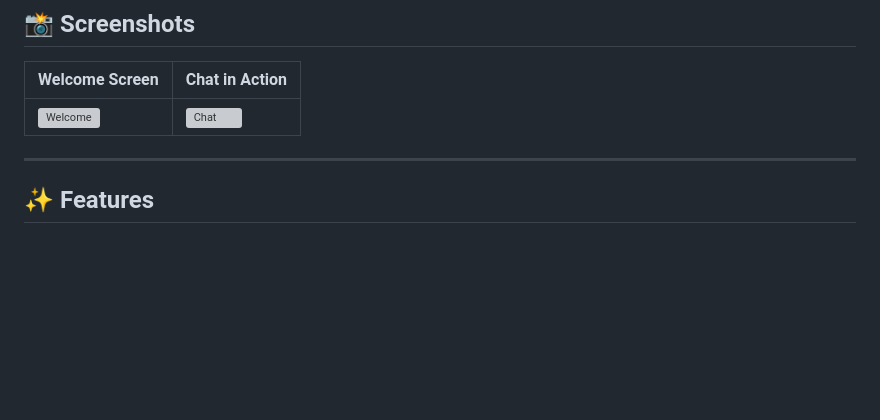
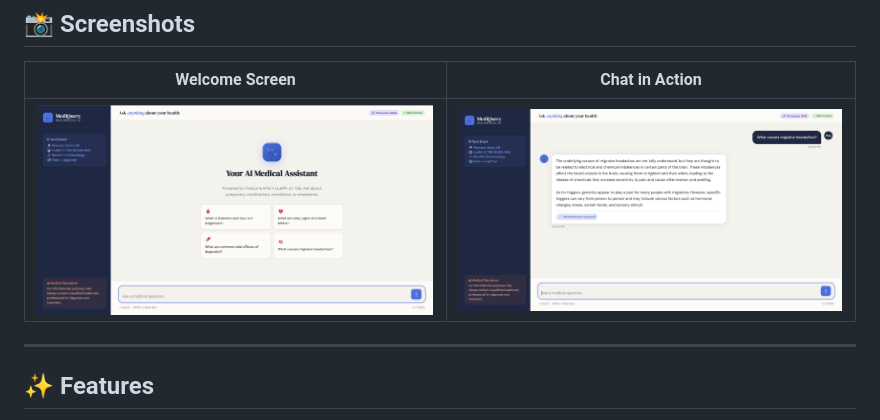
Before and after one commit to trishpurkait/RAG-Based-Medical-ChatBot, a Markdown page: readme.md, the part around the change. Rendered like a GitHub page; pictures changed too: chat.png (added), welcome.png (added); blank space fills up the shorter version; grey boxes are pictures that could not be loaded.

Commit message:
"readme updated"

```diff
--- a/readme.md
+++ b/readme.md
@@ -8,7 +8,7 @@ A production-ready Retrieval-Augmented Generation (RAG) medical chatbot powered
 
 | Welcome Screen | Chat in Action |
 |---|---|
-| ![Welcome](static/screenshots/welcome.png) | ![Chat](static/screenshots/chat.png) |
+| ![Welcome](welcome.png) | ![Chat](chat.png) |
 
 ---
 
```
